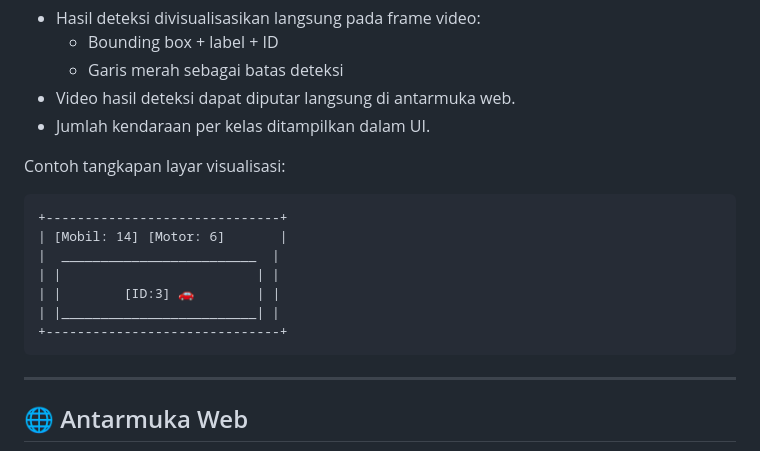
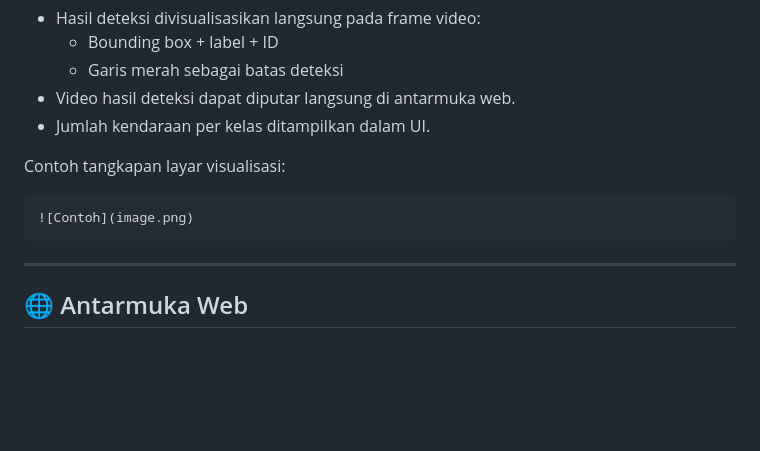
Before and after one commit to AurumNuraga/YOLO11_Vehicle_Counting, a Markdown page: README.md, the part around the change. Drawn GitHub-style; blank space fills up the shorter version.

````diff
--- a/README.md
+++ b/README.md
@@ -71,13 +71,7 @@ Contoh:
 Contoh tangkapan layar visualisasi:
 
 ```
-+------------------------------+
-| [Mobil: 14] [Motor: 6]       |
-|  _________________________  |
-| |                         | |
-| |        [ID:3] 🚗        | |
-| |_________________________| |
-+------------------------------+
+![Contoh](image.png)
 ```
 
 ---
````
